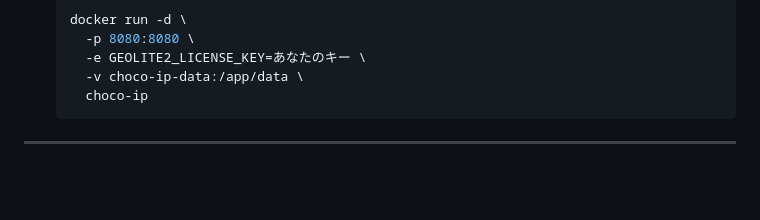
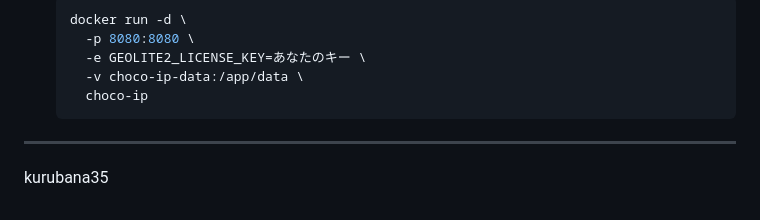
Before and after one commit to kuru-bana/Choco-IPchecker, a Markdown page: README.md, the part around the change. GitHub-like rendering; blank space fills up the shorter version.

````diff
--- a/README.md
+++ b/README.md
@@ -359,3 +359,4 @@ vercel --prod
     choco-ip
   ```
 ---
+kurubana35
````
